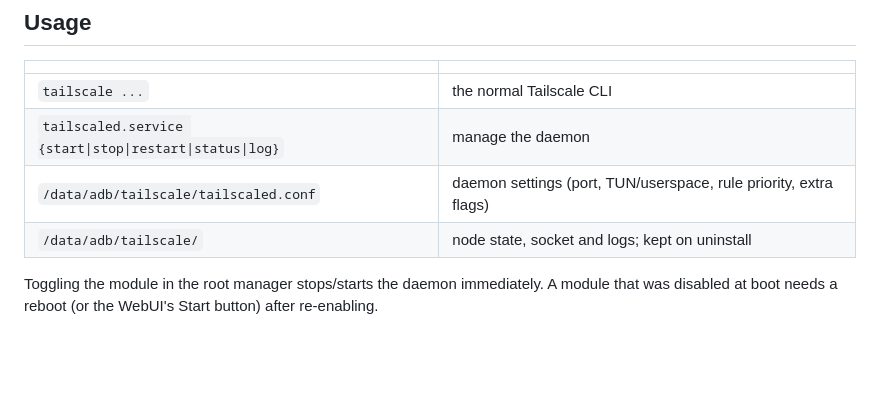
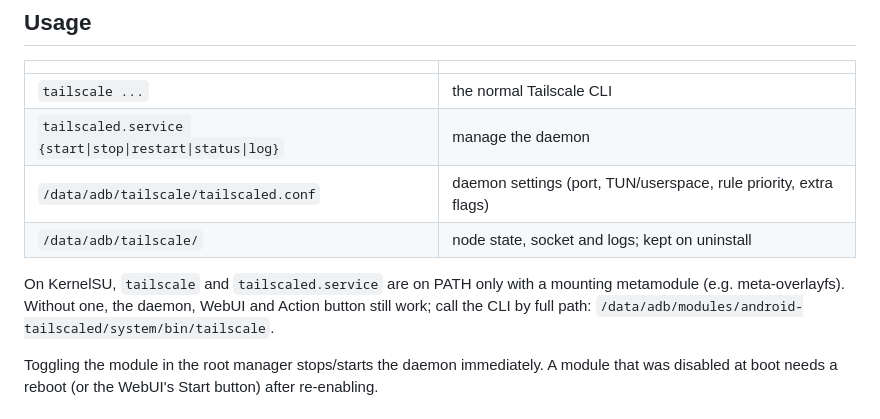
Before and after one commit to AetherMagee/android-tailscaled, a Markdown page: README.md, the part around the change. Rendered like a GitHub page; blank space fills up the shorter version.

Commit message:
docs: note KernelSU CLI needs a metamodule for PATH

```diff
--- a/README.md
+++ b/README.md
@@ -22,6 +22,8 @@ Updates arrive through the root manager's built-in module updater.
 | `tailscaled.service {start\|stop\|restart\|status\|log}` | manage the daemon |
 | `/data/adb/tailscale/tailscaled.conf` | daemon settings (port, TUN/userspace, rule priority, extra flags) |
 | `/data/adb/tailscale/` | node state, socket and logs; kept on uninstall |
+
+On KernelSU, `tailscale` and `tailscaled.service` are on PATH only with a mounting metamodule (e.g. meta-overlayfs). Without one, the daemon, WebUI and Action button still work; call the CLI by full path: `/data/adb/modules/android-tailscaled/system/bin/tailscale`.
 
 Toggling the module in the root manager stops/starts the daemon immediately. A module that was disabled at boot needs a reboot (or the WebUI's Start button) after re-enabling.
 
```
